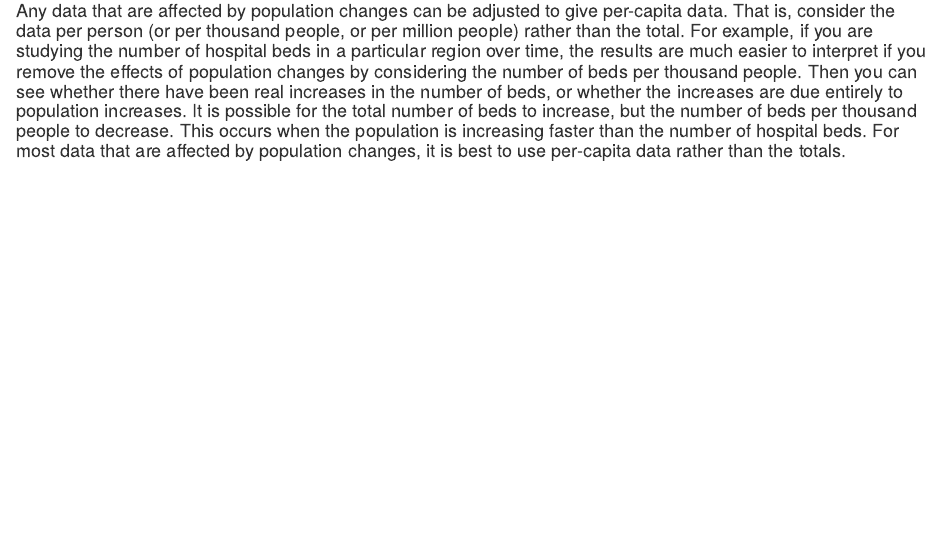
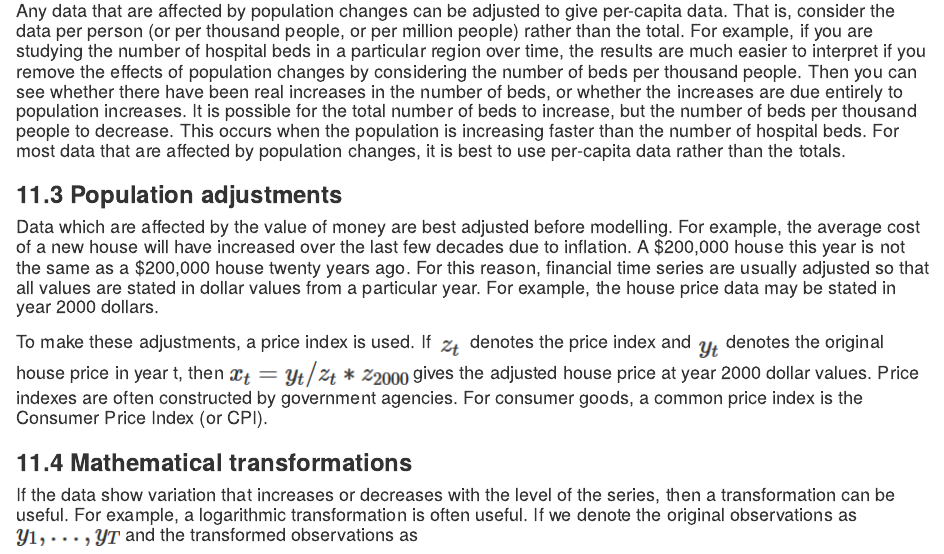
Before and after one commit to alexi96/ProiectDataMining, an R Markdown document (Prototip/project report 2.Rmd): the page in a window 1100 px wide, from 4330 px down. Rendered offline with R 4.5, knitr and Pandoc, with nearby package versions; some code elsewhere in the file could not run offline.

Commit message:
text si Imagini

```diff
--- a/Prototip/project report 2.Rmd
+++ b/Prototip/project report 2.Rmd
@@ -137,3 +137,13 @@ dframe <- cbind(Monthly = milk,
 ### **11.2 Population adjustments**
 
 #### Any data that are affected by population changes can be adjusted to give per-capita data. That is, consider the data per person (or per thousand people, or per million people) rather than the total. For example, if you are studying the number of hospital beds in a particular region over time, the results are much easier to interpret if you remove the effects of population changes by considering the number of beds per thousand people. Then you can see whether there have been real increases in the number of beds, or whether the increases are due entirely to population increases. It is possible for the total number of beds to increase, but the number of beds per thousand people to decrease. This occurs when the population is increasing faster than the number of hospital beds. For most data that are affected by population changes, it is best to use per-capita data rather than the totals.
+
+### **11.3 Population adjustments**
+
+#### Data which are affected by the value of money are best adjusted before modelling. For example, the average cost of a new house will have increased over the last few decades due to inflation. A $200,000 house this year is not the same as a $200,000 house twenty years ago. For this reason, financial time series are usually adjusted so that all values are stated in dollar values from a particular year. For example, the house price data may be stated in year 2000 dollars.
+
+#### To make these adjustments, a price index is used. If ![](PopulationAdjustments1.png) denotes the price index and ![](PopulationAdjustments2.png) denotes the original house price in year t, then ![](PopulationAdjustments3.png) gives the adjusted house price at year 2000 dollar values. Price indexes are often constructed by government agencies. For consumer goods, a common price index is the Consumer Price Index (or CPI).
+
+### **11.4 Mathematical transformations**
+
+#### If the data show variation that increases or decreases with the level of the series, then a transformation can be useful. For example, a logarithmic transformation is often useful. If we denote the original observations as ![](MathematicalTransformations1.png) and the transformed observations as
```
Also changed, not shown: Prototip/MathematicalTransformations1.png (added), Prototip/MathematicalTransformations2.png (added), Prototip/MathematicalTransformations3.png (added), Prototip/MathematicalTransformations4.png (added), Prototip/MathematicalTransformations5.png (added), Prototip/MathematicalTransformations6.png (added), Prototip/MathematicalTransformations7.png (added), Prototip/PopulationAdjustments1.png (added), Prototip/PopulationAdjustments2.png (added), Prototip/PopulationAdjustments3.png (added), Prototip/project_report_2.html.
